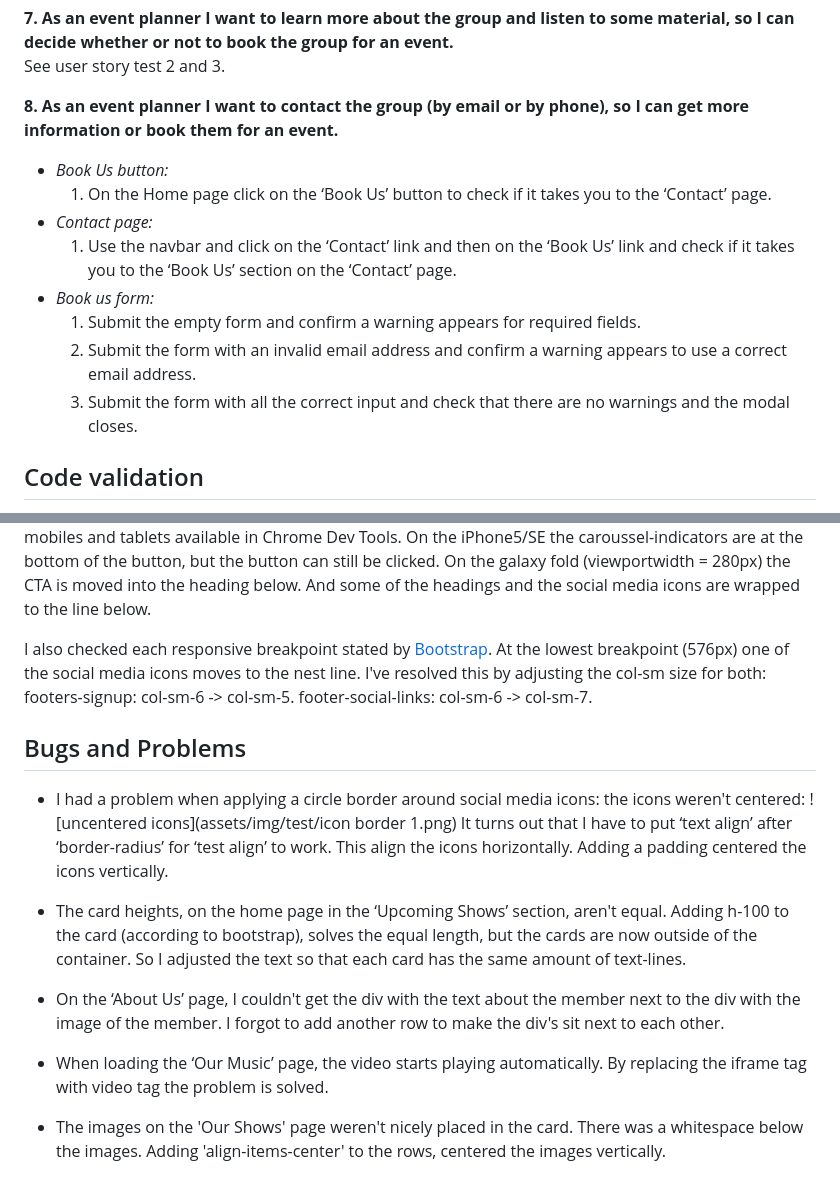
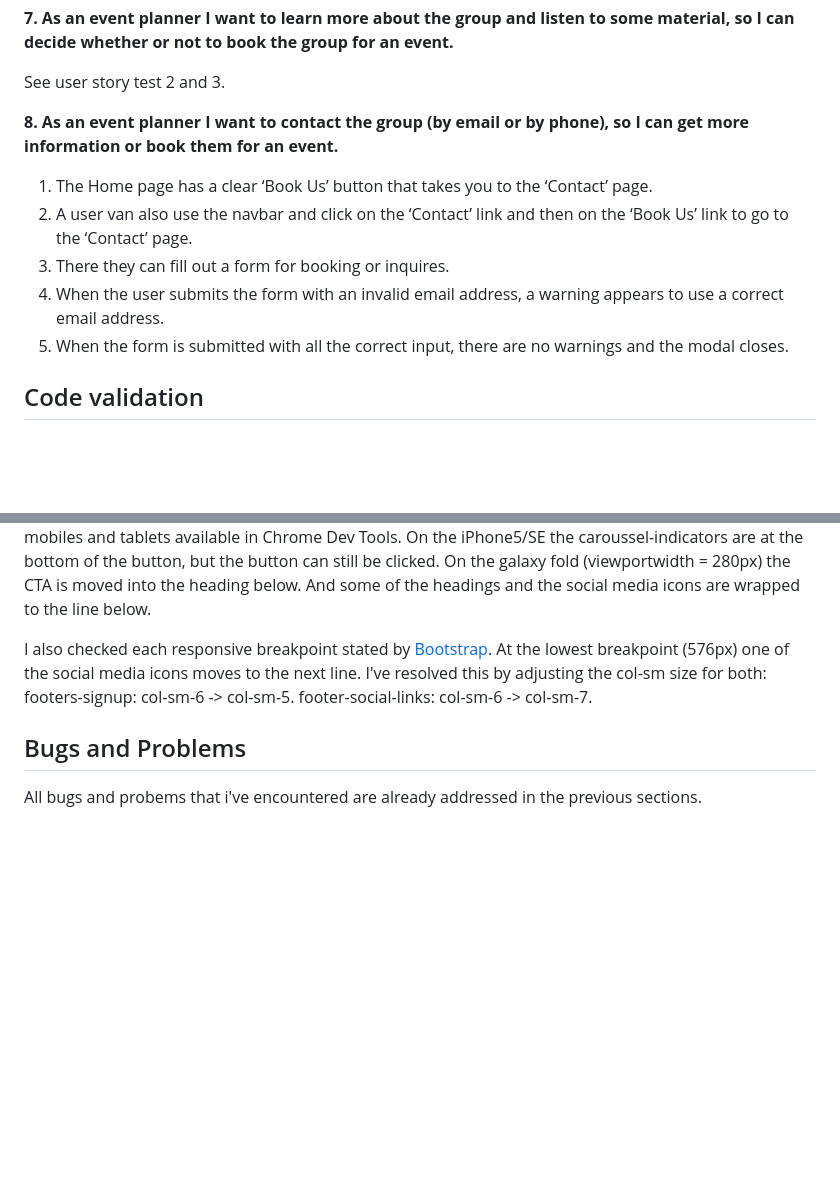
Before and after one commit to Code-Institute-Submissions/chizzletaz-MilestoneProject1, a Markdown page: TEST.md, 2 parts joined by grey strips. Rendered like a GitHub page; blank space fills up the shorter version.

```diff
--- a/TEST.md
+++ b/TEST.md
@@ -56,16 +53,14 @@ This feature is not implemented and is tagged as a feature left to implement. (s
 
 **7. As an event planner I want to learn more about the group and listen to some material, so I can decide whether or not to book the group for an event.**
+
 See user story test 2 and 3.
 
 **8. As an event planner I want to contact the group (by email or by phone), so I can get more information or book them for an event.**
-- *Book Us button:*
-    1. On the Home page click on the ‘Book Us’ button to check if it takes you to the ‘Contact’ page.
-- *Contact page:*
-    1. Use the navbar and click on the ‘Contact’ link and then on the ‘Book Us’ link and check if it takes you to the ‘Book Us’ section on the ‘Contact’ page.
-- *Book us form:*
-    1. Submit the empty form and confirm a warning appears for required fields.
-    2. Submit the form with an invalid email address and confirm a warning appears to use a correct email address.
-    3. Submit the form with all the correct input and check that there are no warnings and the modal closes.
+1. The Home page has a clear ‘Book Us’ button that takes you to the ‘Contact’ page.
+2. A user van also use the navbar and click on the ‘Contact’ link and then on the ‘Book Us’ link to go to the ‘Contact’ page.
+3. There they can fill out a form for booking or inquires.
+4. When the user submits the form with an invalid email address, a warning appears to use a correct email address.
+5. When the form is submitted with all the correct input, there are no warnings and the modal closes.
 
 
 ## Code validation
@@ -122,25 +117,10 @@ On the iPhone5/SE the caroussel-indicators are at the bottom of the button, but
 On the galaxy fold (viewportwidth = 280px) the CTA is moved into the heading below. And some of the headings and the social media icons are wrapped to the line below.
 
 I also checked each responsive breakpoint stated by [Bootstrap](https://getbootstrap.com/docs/4.3/layout/overview/#responsive-breakpoints).
-At the lowest breakpoint (576px) one of the social media icons moves to the nest line.
+At the lowest breakpoint (576px) one of the social media icons moves to the next line.
 I've resolved this by adjusting the col-sm size for both:
 footers-signup: col-sm-6 -> col-sm-5. footer-social-links: col-sm-6 -> col-sm-7.
 
 ## Bugs and Problems
 
-- I had a problem when applying a circle border around social media icons:
-the icons weren't centered: ![uncentered icons](assets/img/test/icon border 1.png)
-It turns out that I have to put ‘text align’ after ‘border-radius’ for ‘test align’ to work.
-This align the icons horizontally. Adding a padding centered the icons vertically.
-
-- The card heights, on the home page in the ‘Upcoming Shows’ section, aren't equal.
-Adding h-100 to the card (according to bootstrap), solves the equal length, but the cards are now outside of the container. So I adjusted the text so that each card has the same amount of text-lines.
-
-- On the ‘About Us’ page, I couldn't get the div with the text about the member next to the div with the image of the member.
-I forgot to add another row to make the div's sit next to each other.
-
-- When loading the ‘Our Music’ page, the video starts playing automatically.
-By replacing the iframe tag with video tag the problem is solved.
-
-- The images on the 'Our Shows' page weren't nicely placed in the card. There was a whitespace below the images.
-Adding 'align-items-center' to the rows, centered the images vertically.
+All  bugs and probems that i've encountered are already addressed in the previous sections.
```
Also changed, not shown: other parts of TEST.md (+33 -36 lines), README.md (+1 -1 lines), assets/img/christmas-background.jpg (deleted), assets/img/extra/color_codes.png (renamed from assets/img/extra/color-codes.png), assets/img/extra/icon border 1.png (deleted), assets/img/extra/icon border 2.png (deleted), 5 other files.
